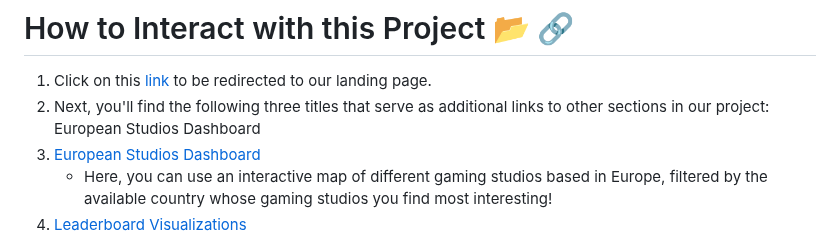
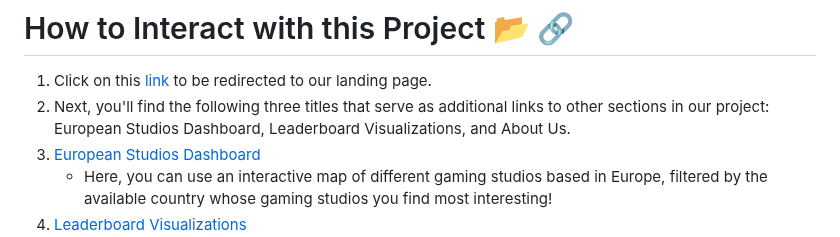
Before and after one commit to EmanPresley/Project3-Group3, a Markdown page: README.md, the part around one of its changes. GitHub-like rendering.

```diff
--- a/README.md
+++ b/README.md
@@ -25,7 +25,7 @@ Fun knows no borders! With that premise in mind, we wanted to take an in-depth l
 
 # How to Interact with this Project :open_file_folder: :link:
 1. Click on this [link](https://presley202.pythonanywhere.com/) to be redirected to our landing page.
-2. Next, you'll find the following three titles that serve as additional links to other sections in our project: European Studios Dashboard
+2. Next, you'll find the following three titles that serve as additional links to other sections in our project: European Studios Dashboard, Leaderboard Visualizations, and About Us.
 3. [European Studios Dashboard](https://presley202.pythonanywhere.com/index)
      - Here, you can use an interactive map of different gaming studios based in Europe, filtered by the available country whose gaming studios you find most interesting!
 4. [Leaderboard Visualizations](https://presley202.pythonanywhere.com/games_db)
```
Also changed, not shown: other parts of README.md (+1 -1 lines).
